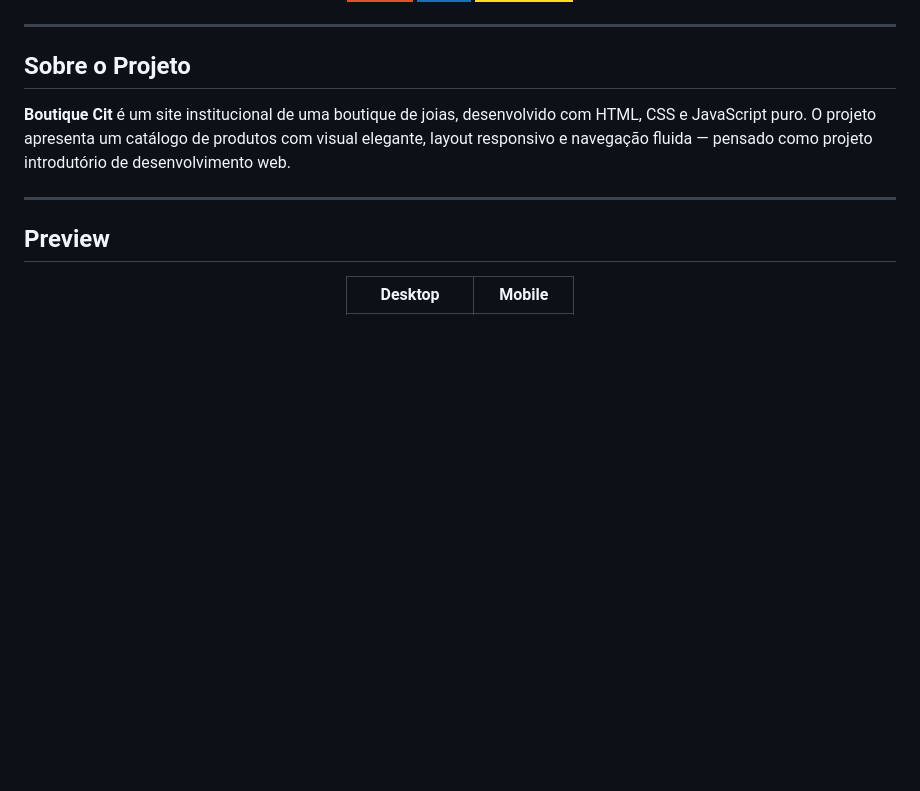
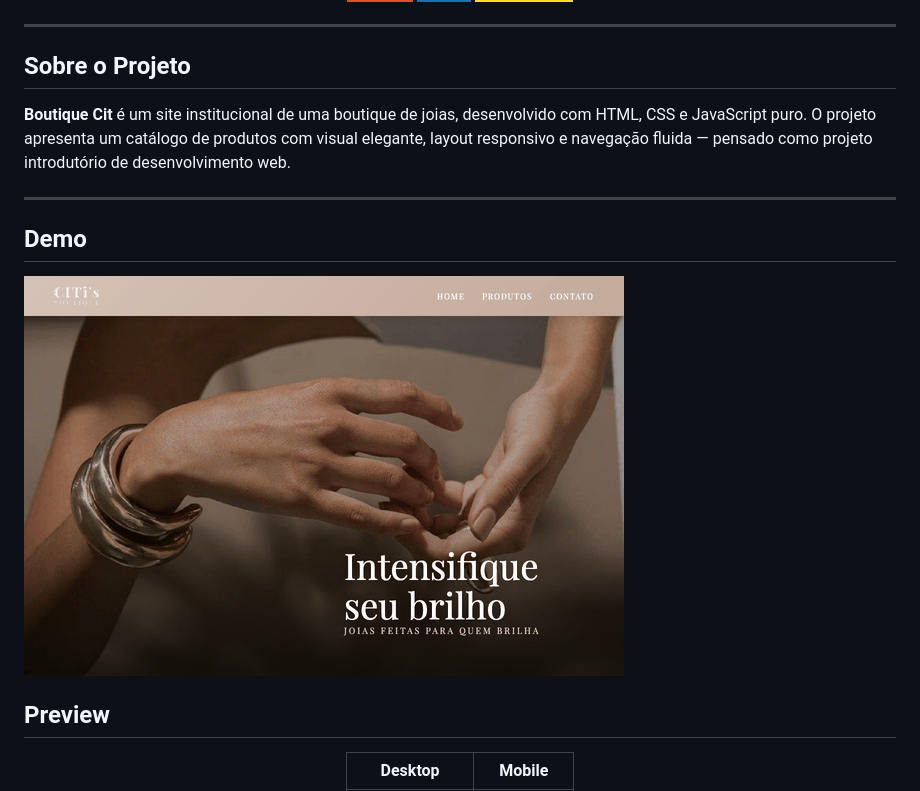
Before and after one commit to GeozedequeGuimaraes/siteBoutiqueCit, a Markdown page: README.md, the part around the change. GitHub-like rendering; pictures changed too: screenshots/demo.gif (added); badges without logos; blank space fills up the shorter version.

Commit message:
Adiciona GIF de demonstracao ao README

```diff
--- a/README.md
+++ b/README.md
@@ -17,6 +17,9 @@
 **Boutique Cit** é um site institucional de uma boutique de joias, desenvolvido com HTML, CSS e JavaScript puro. O projeto apresenta um catálogo de produtos com visual elegante, layout responsivo e navegação fluida — pensado como projeto introdutório de desenvolvimento web.
 
 ---
+
+## Demo
+![Demo](screenshots/demo.gif)
 
 ## Preview
 
```
